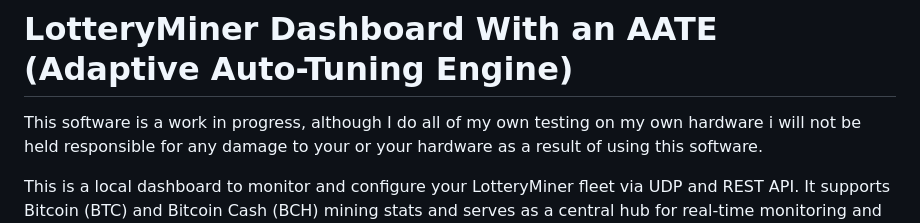
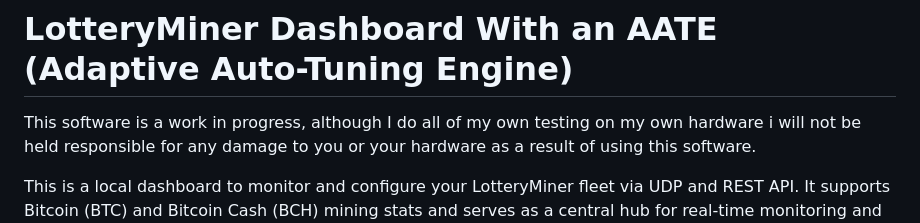
Before and after one commit to WeisTekEng/LotteryDashboard, a Markdown page: README.md, the part around the change. GitHub-like rendering.

Commit message:
Fixed typo in readme.

```diff
--- a/README.md
+++ b/README.md
@@ -1,5 +1,5 @@
 # LotteryMiner Dashboard With an AATE (Adaptive Auto-Tuning Engine)
-This software is a work in progress, although I do all of my own testing on my own hardware i will not be held responsible for any damage to your or your hardware as a result of using this software.
+This software is a work in progress, although I do all of my own testing on my own hardware i will not be held responsible for any damage to you or your hardware as a result of using this software.
 
 This is a local dashboard to monitor and configure your LotteryMiner fleet via UDP and REST API. It supports Bitcoin (BTC) and Bitcoin Cash (BCH) mining stats and serves as a central hub for real-time monitoring and autonomous optimization.
 ![Dashboard](Images/Dashboard01.PNG)
```
